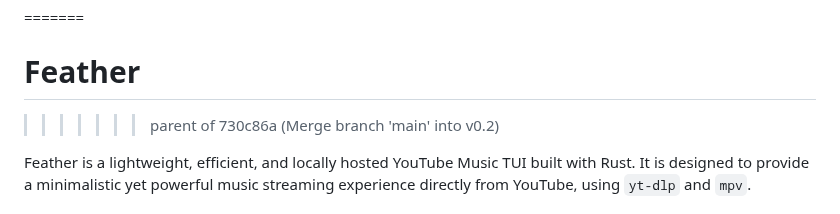
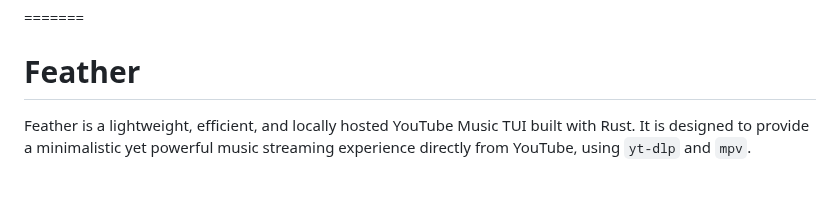
Before and after one commit to 13unk0wn/Feather, a Markdown page: README.md, the part around the change. Drawn GitHub-style; blank space fills up the shorter version.

```diff
--- a/README.md
+++ b/README.md
@@ -5,7 +5,7 @@ Please use the `main` branch for a stable experience.
 
 =======
 # Feather
->>>>>>> parent of 730c86a (Merge branch 'main' into v0.2)
+
 
 Feather is a lightweight, efficient, and locally hosted YouTube Music TUI built with Rust. It is designed to provide a minimalistic yet powerful music streaming experience directly from YouTube, using `yt-dlp` and `mpv`.
 
```
